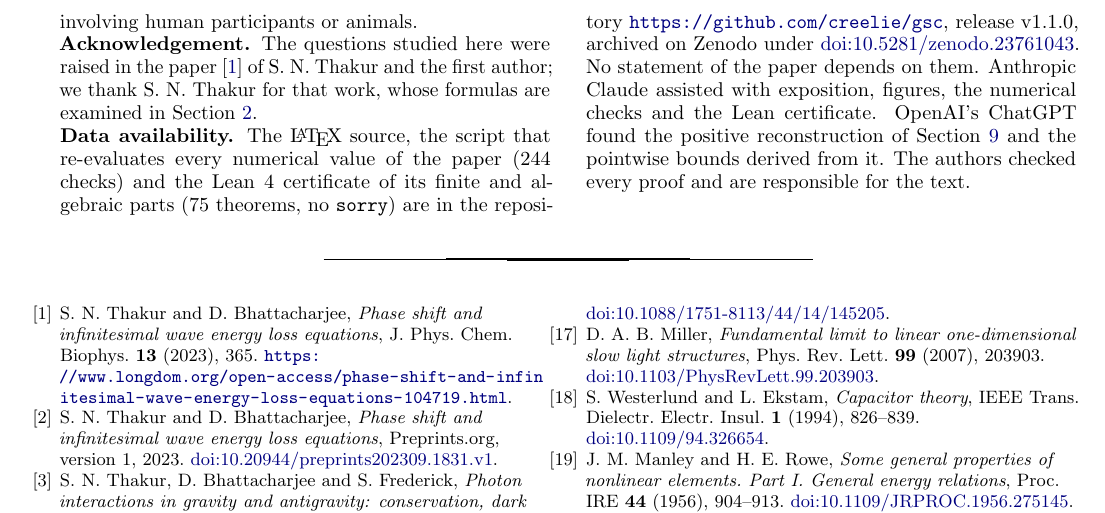
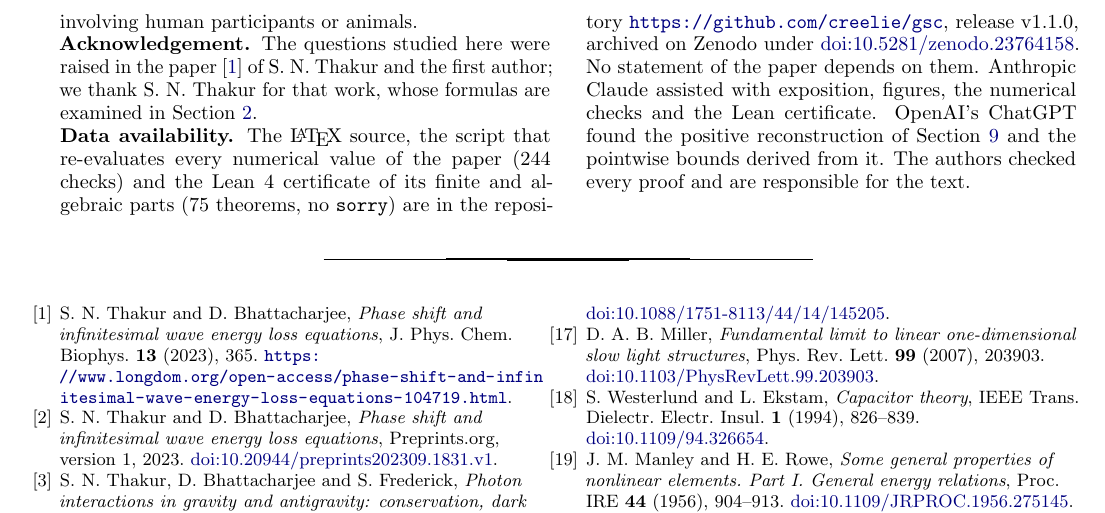
Before and after one commit to creelie/gsc, a LaTeX paper (paper/main.tex): part of page 33 of 33, cut so that both start at the same text. Compiled offline with pdfLaTeX.

Commit message:
Record the Zenodo DOI of release v1.1.0 (10.5281/zenodo.23764158)

```diff
--- a/paper/main.tex
+++ b/paper/main.tex
@@ -65,7 +65,7 @@
 \newcommand{\leancount}{75}
 \newcommand{\leanfree}{30}
 \newcommand{\releaseTag}{v1.1.0}
-\newcommand{\zenodoCodeID}{10.5281/zenodo.23761043}
+\newcommand{\zenodoCodeID}{10.5281/zenodo.23764158}
 \newcommand{\Hs}{H^{\sharp}}
 \newcommand{\as}{\alpha^{\sharp}}
 
```
Also changed, not shown: README.md, 2 other files.
